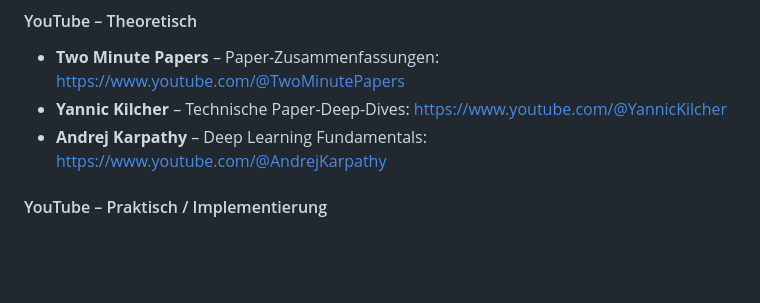
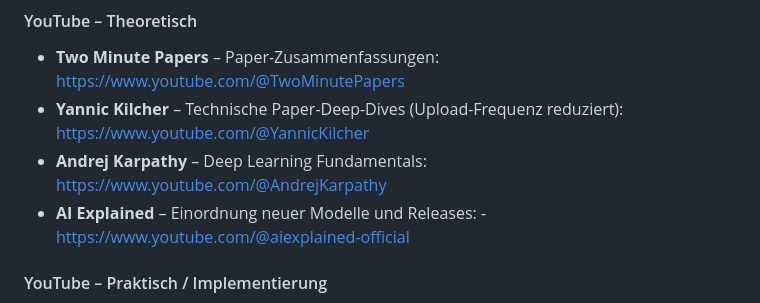
Before and after one commit to themanbetterknownasthemachine/Tech-Scout, a Markdown page: SKILL.md, the part around the change. Rendered like a GitHub page; blank space fills up the shorter version.

Commit message:
Revise YouTube resources in SKILL.md
Updated YouTube channel descriptions and added a new channel.

```diff
--- a/SKILL.md
+++ b/SKILL.md
@@ -82,8 +82,9 @@ Direkte Suche nach Accounts und Threads von:
 
 #### YouTube – Theoretisch
 - **Two Minute Papers** – Paper-Zusammenfassungen: https://www.youtube.com/@TwoMinutePapers
-- **Yannic Kilcher** – Technische Paper-Deep-Dives: https://www.youtube.com/@YannicKilcher
+- **Yannic Kilcher** – Technische Paper-Deep-Dives (Upload-Frequenz reduziert): https://www.youtube.com/@YannicKilcher
 - **Andrej Karpathy** – Deep Learning Fundamentals: https://www.youtube.com/@AndrejKarpathy
+- **AI Explained** – Einordnung neuer Modelle und Releases: - https://www.youtube.com/@aiexplained-official
 
 #### YouTube – Praktisch / Implementierung
 - **Google Developers** – https://www.youtube.com/@GoogleDevelopers
```
